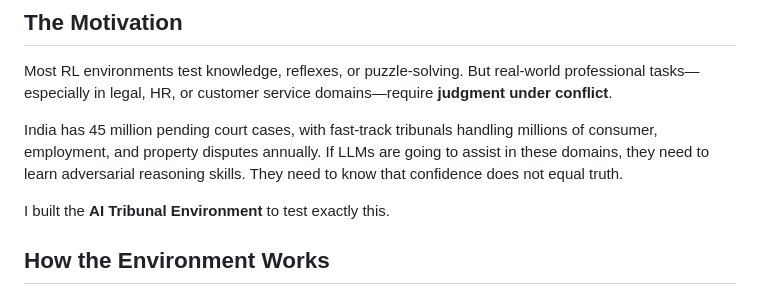
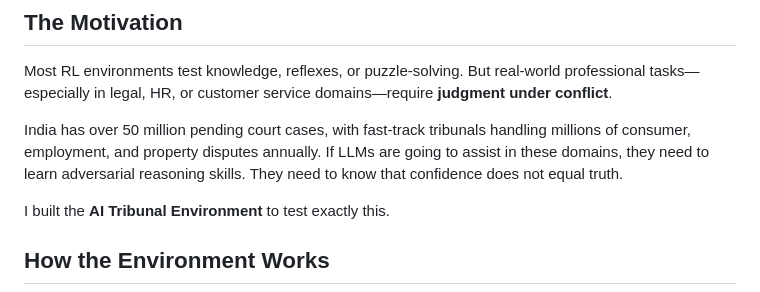
Before and after one commit to AbhishekKharat04/ai-tribunal-env, a Markdown page: blog.md, the part around the change. Rendered like a GitHub page.

```diff
--- a/blog.md
+++ b/blog.md
@@ -9,7 +9,7 @@
 
 Most RL environments test knowledge, reflexes, or puzzle-solving. But real-world professional tasks—especially in legal, HR, or customer service domains—require **judgment under conflict**.
 
-India has 45 million pending court cases, with fast-track tribunals handling millions of consumer, employment, and property disputes annually. If LLMs are going to assist in these domains, they need to learn adversarial reasoning skills. They need to know that confidence does not equal truth.
+India has over 50 million pending court cases, with fast-track tribunals handling millions of consumer, employment, and property disputes annually. If LLMs are going to assist in these domains, they need to learn adversarial reasoning skills. They need to know that confidence does not equal truth.
 
 I built the **AI Tribunal Environment** to test exactly this.
 
```
Also changed, not shown: README.md (+1 -1 lines).
